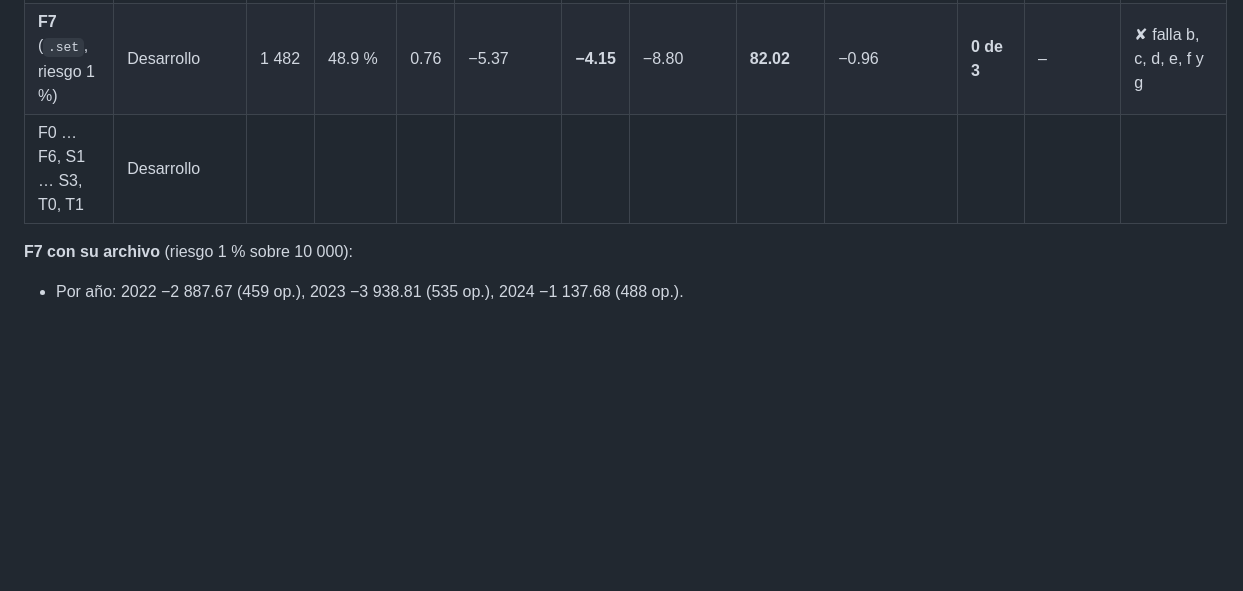
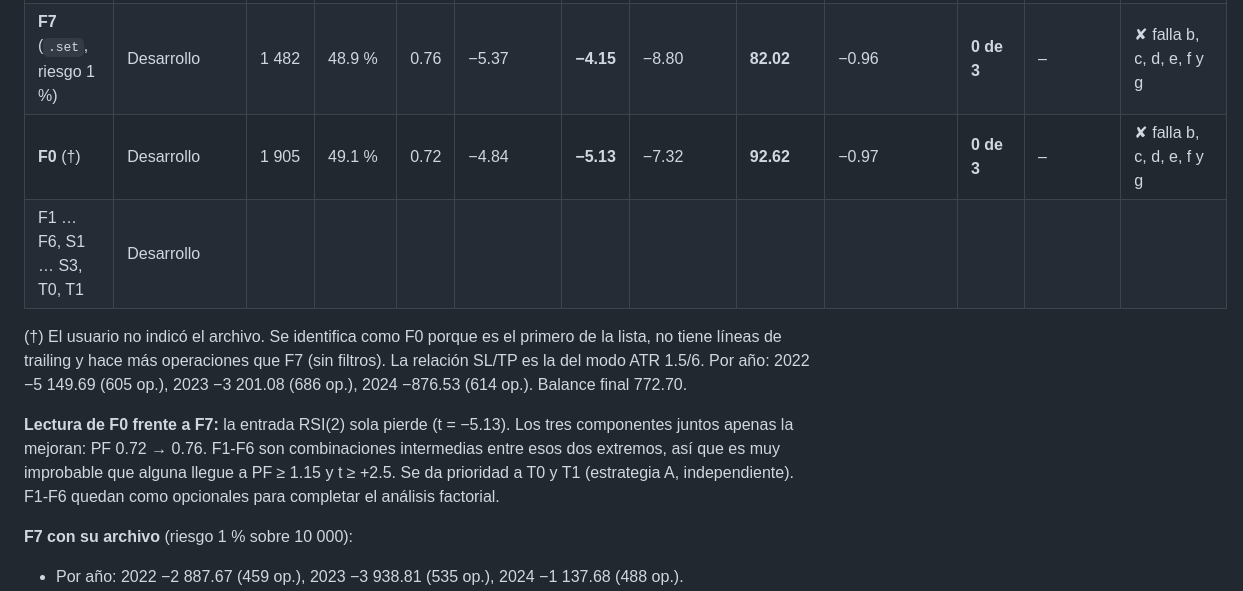
Before and after one commit to danieljoseguerramontalvo-bot/Kathe, a Markdown page: MQL5/PROTOCOLO.md, the part around the change. GitHub-like rendering; blank space fills up the shorter version.

Commit message:
Record F0: plain RSI(2) entry loses even more than the full configuration
The plain RSI(2) entry, with no trailing, no H1 filter and no ADX, made
1 905 trades on 2022-2024 with PF 0.72 and t = -5.13. It ended at 772.70
from 10 000. Adding all three components only moves PF to 0.76 (F7), so
the intermediate variants F1-F6 are very unlikely to pass. The trend
variants T0 and T1 go next.

Co-Authored-By: Claude Opus 5.5 <noreply@anthropic.com>
Claude-Session: https://claude.ai/code/session_01GSjmr2cWv5DmKv8f139Mib

```diff
--- a/MQL5/PROTOCOLO.md
+++ b/MQL5/PROTOCOLO.md
@@ -313,7 +313,19 @@ Copiar los datos del informe (pestaña Backtest) y de las líneas `[RESULTADO]`
 | 00 (v4) | Compatibilidad | 506 | 55.3 % | 1.09 | 0.47 | 0.74 | 0.27 | 25.66 | 0.61 | 1 de 2 | 43.9 | ✔ idéntico |
 | F7 con lote fijo 0.01 (*) | Desarrollo | 1 483 | 49.0 % | 0.79 | −0.33 | **−3.62** | −0.53 | 5.48 | −0.88 | **0 de 3** | – | ✘ falla b, c, d, f y g |
 | **F7** (`.set`, riesgo 1 %) | Desarrollo | 1 482 | 48.9 % | 0.76 | −5.37 | **−4.15** | −8.80 | **82.02** | −0.96 | **0 de 3** | – | ✘ falla b, c, d, e, f y g |
-| F0 … F6, S1 … S3, T0, T1 | Desarrollo | | | | | | | | | | | |
+| **F0** (†) | Desarrollo | 1 905 | 49.1 % | 0.72 | −4.84 | **−5.13** | −7.32 | **92.62** | −0.97 | **0 de 3** | – | ✘ falla b, c, d, e, f y g |
+| F1 … F6, S1 … S3, T0, T1 | Desarrollo | | | | | | | | | | | |
+
+(†) El usuario no indicó el archivo. Se identifica como F0 porque es el primero de la lista, no
+tiene líneas de trailing y hace más operaciones que F7 (sin filtros). La relación SL/TP es la
+del modo ATR 1.5/6. Por año: 2022 −5 149.69 (605 op.), 2023 −3 201.08 (686 op.), 2024 −876.53
+(614 op.). Balance final 772.70.
+
+**Lectura de F0 frente a F7:** la entrada RSI(2) sola pierde (t = −5.13). Los tres componentes
+juntos apenas la mejoran: PF 0.72 → 0.76. F1-F6 son combinaciones intermedias entre esos dos
+extremos, así que es muy improbable que alguna llegue a PF ≥ 1.15 y t ≥ +2.5. Se da
+prioridad a T0 y T1 (estrategia A, independiente). F1-F6 quedan como opcionales para completar
+el análisis factorial.
 
 **F7 con su archivo** (riesgo 1 % sobre 10 000):
 - Por año: 2022 −2 887.67 (459 op.), 2023 −3 938.81 (535 op.), 2024 −1 137.68 (488 op.).
```
